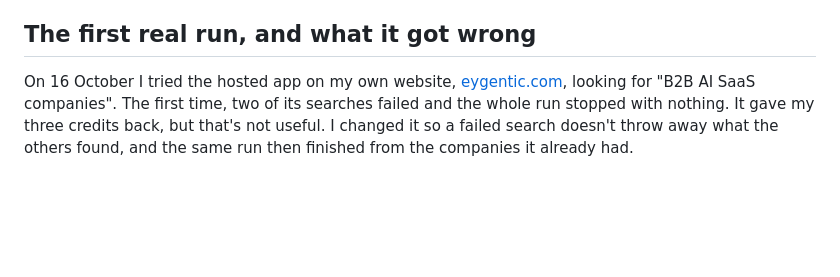
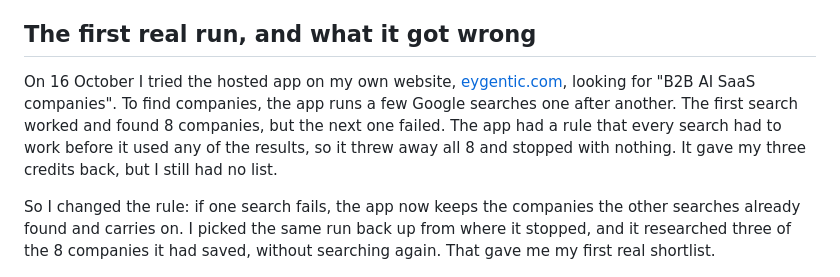
Before and after one commit to adkbbx/GTM_Shortlist, a Markdown page: docs/post/week2-side-hustle.md, the part around the change. GitHub-like rendering; blank space fills up the shorter version.

Commit message:
Explain the failed-search fix in plain steps

```diff
--- a/docs/post/week2-side-hustle.md
+++ b/docs/post/week2-side-hustle.md
@@ -38,7 +38,9 @@ A company is only marked as a fit when every must-have is backed by a sentence f
 
 ## The first real run, and what it got wrong
 
-On 16 October I tried the hosted app on my own website, [eygentic.com](https://eygentic.com), looking for "B2B AI SaaS companies". The first time, two of its searches failed and the whole run stopped with nothing. It gave my three credits back, but that's not useful. I changed it so a failed search doesn't throw away what the others found, and the same run then finished from the companies it already had.
+On 16 October I tried the hosted app on my own website, [eygentic.com](https://eygentic.com), looking for "B2B AI SaaS companies". To find companies, the app runs a few Google searches one after another. The first search worked and found 8 companies, but the next one failed. The app had a rule that every search had to work before it used any of the results, so it threw away all 8 and stopped with nothing. It gave my three credits back, but I still had no list.
+
+So I changed the rule: if one search fails, the app now keeps the companies the other searches already found and carries on. I picked the same run back up from where it stopped, and it researched three of the 8 companies it had saved, without searching again. That gave me my first real shortlist.
 
 ![Review your shortlist: three researched companies. NachoNacho needs verification, builtin.com has no company description established, and DealHub fits the required criteria. A notice says discovery was incomplete](https://raw.githubusercontent.com/adkbbx/GTM_Shortlist/worktree-week2-post/docs/post/first-hosted-run.png)
 
```
